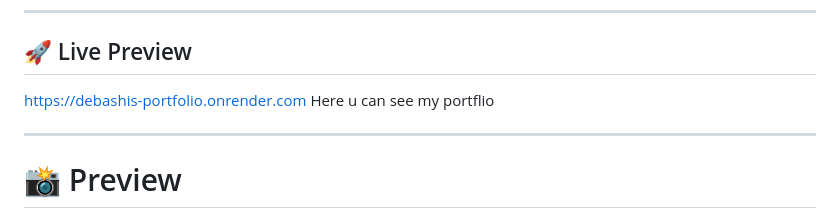
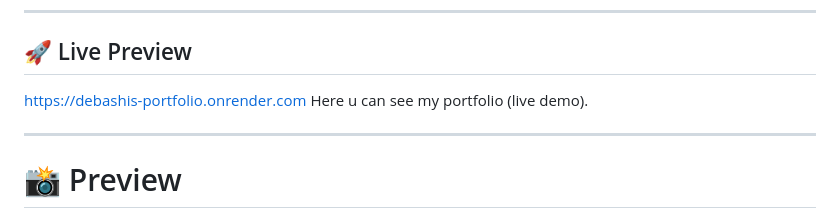
Before and after one commit to Debashish0065/Debashis-Portfolio, a Markdown page: README.md, the part around the change. Rendered like a GitHub page.

Commit message:
Fix typo in portfolio description

```diff
--- a/README.md
+++ b/README.md
@@ -46,7 +46,7 @@ Designed with a clean UI, glassmorphism effects, smooth animations and a profess
 ## 🚀 Live Preview
 
 https://debashis-portfolio.onrender.com
-Here u can see my portflio
+Here u can see my portfolio (live demo).
 
 ---
 
```
